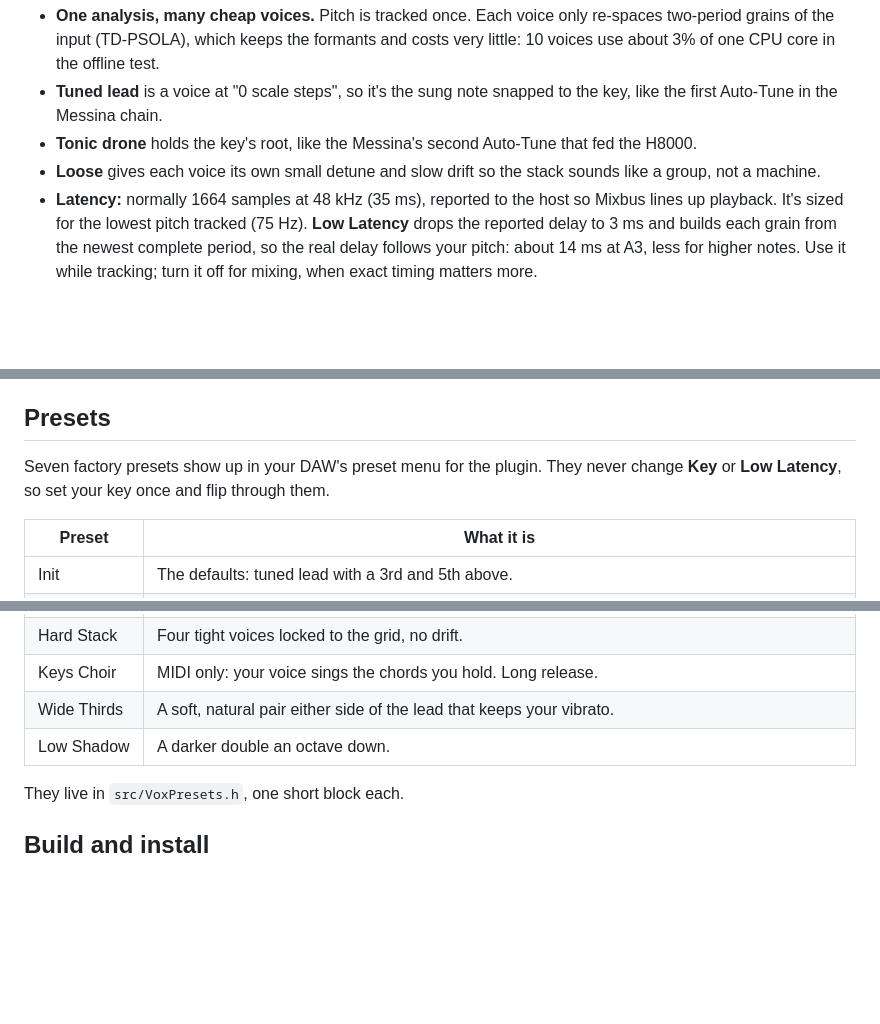
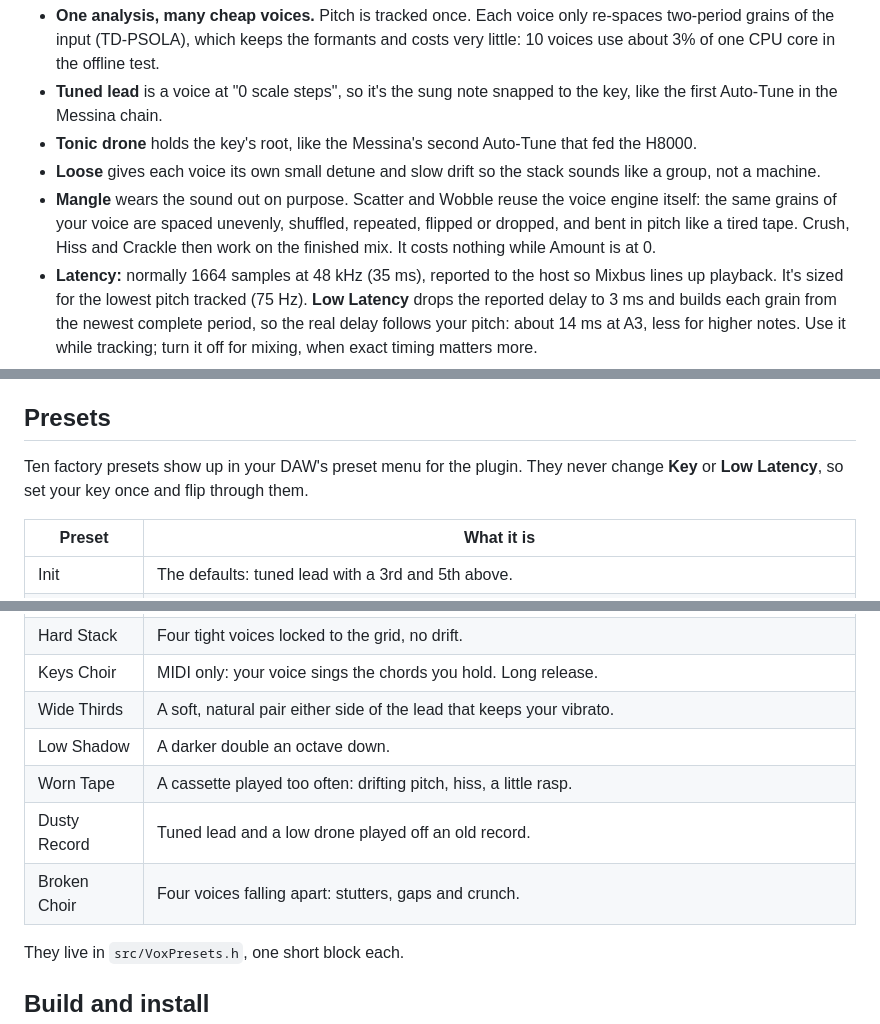
Before and after one commit to adinwalls/vocal-synth, a Markdown page: README.md, 3 parts joined by grey strips. GitHub-like rendering; blank space fills up the shorter version.

```diff
--- a/README.md
+++ b/README.md
@@ -27,6 +27,7 @@ voice in ──► pitch tracker (YIN, shared) ──► pitch marks
 * **Tuned lead** is a voice at "0 scale steps", so it's the sung note snapped to the key, like the first Auto-Tune in the Messina chain.
 * **Tonic drone** holds the key's root, like the Messina's second Auto-Tune that fed the H8000.
 * **Loose** gives each voice its own small detune and slow drift so the stack sounds like a group, not a machine.
+* **Mangle** wears the sound out on purpose. Scatter and Wobble reuse the voice engine itself: the same grains of your voice are spaced unevenly, shuffled, repeated, flipped or dropped, and bent in pitch like a tired tape. Crush, Hiss and Crackle then work on the finished mix. It costs nothing while Amount is at 0.
 * **Latency:** normally 1664 samples at 48 kHz (35 ms), reported to the host so Mixbus lines up playback. It's sized for the lowest pitch tracked (75 Hz). **Low Latency** drops the reported delay to 3 ms and builds each grain from the newest complete period, so the real delay follows your pitch: about 14 ms at A3, less for higher notes. Use it while tracking; turn it off for mixing, when exact timing matters more.
 
 ## The screen
@@ -78,7 +86,7 @@ This needs the host to tell the plugin where the song is, which the LV2 and VST3
 
 ## Presets
 
-Seven factory presets show up in your DAW's preset menu for the plugin. They never change **Key** or **Low Latency**, so set your key once and flip through them.
+Ten factory presets show up in your DAW's preset menu for the plugin. They never change **Key** or **Low Latency**, so set your key once and flip through them.
 
 | Preset | What it is |
 |---|---|
@@ -89,6 +97,9 @@ Seven factory presets show up in your DAW's preset menu for the plugin. They nev
 | Keys Choir | MIDI only: your voice sings the chords you hold. Long release. |
 | Wide Thirds | A soft, natural pair either side of the lead that keeps your vibrato. |
 | Low Shadow | A darker double an octave down. |
+| Worn Tape | A cassette played too often: drifting pitch, hiss, a little rasp. |
+| Dusty Record | Tuned lead and a low drone played off an old record. |
+| Broken Choir | Four voices falling apart: stutters, gaps and crunch. |
 
 They live in `src/VoxPresets.h`, one short block each.
 
```
Also changed, not shown: other parts of README.md (+7 -0 lines), docs/voxbrew-notes.png, docs/voxbrew.png, 14 other files.
